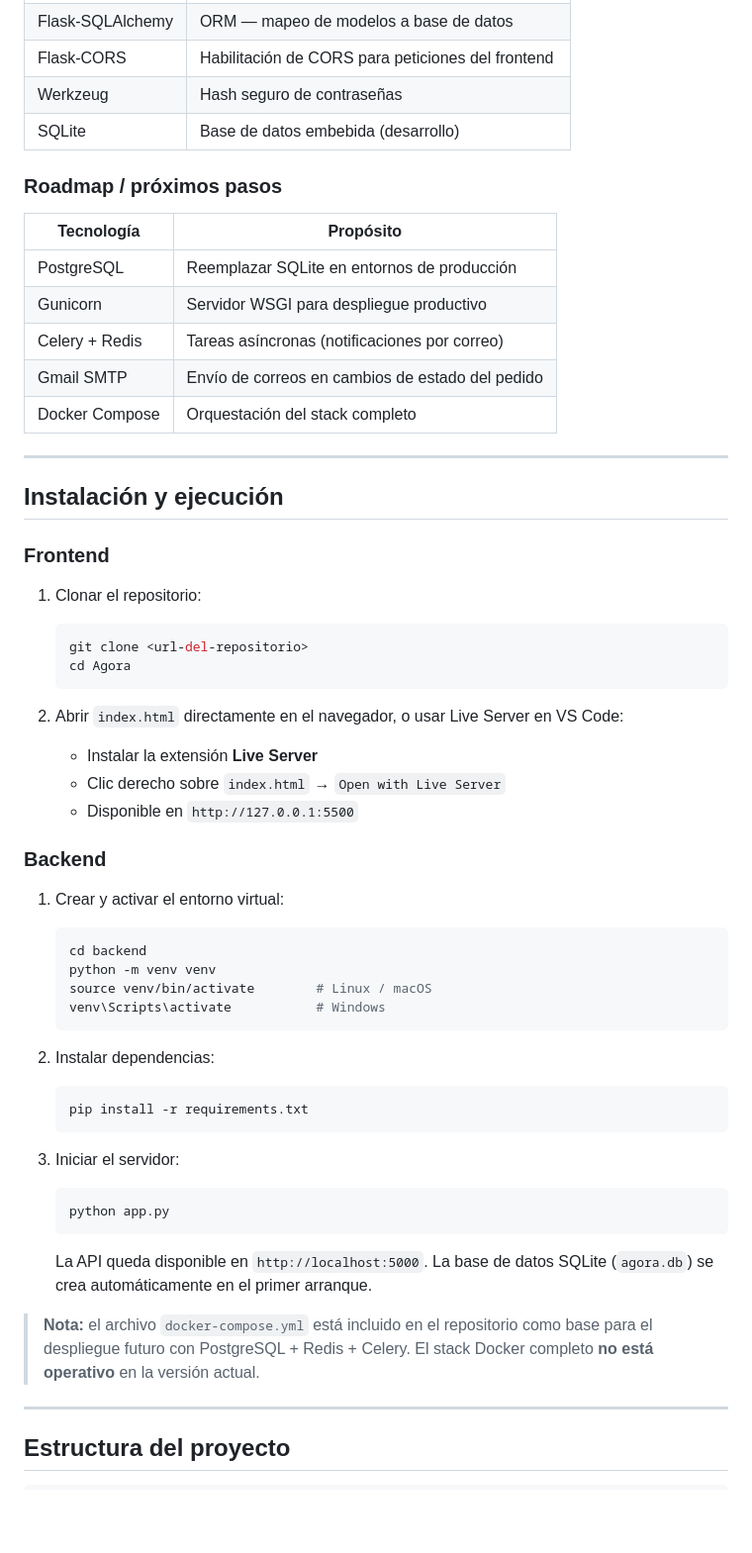
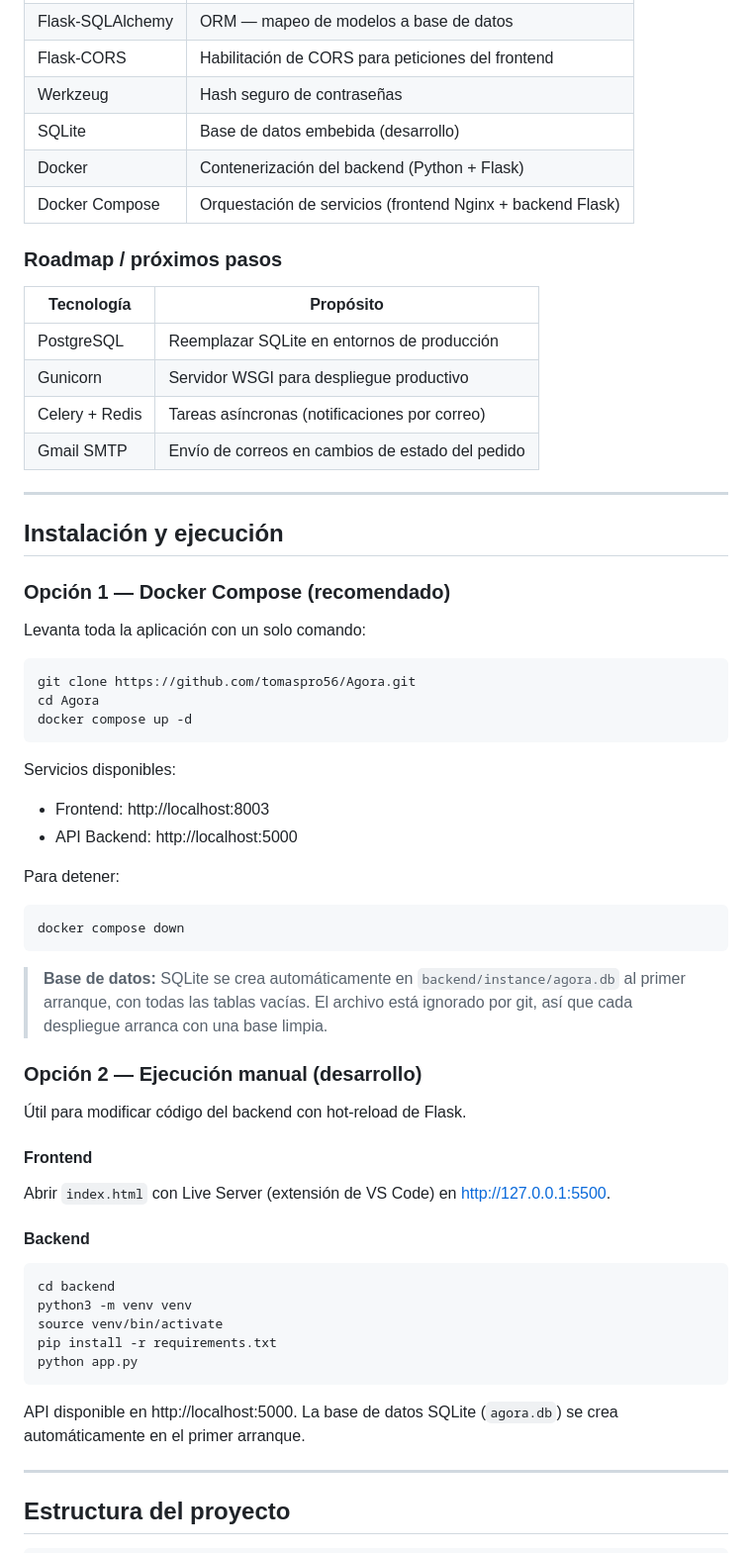
Before and after one commit to tomaspro56/Agora, a Markdown page: README.md, the part around one of its changes. Shown at 99% size. GitHub-like rendering; blank space fills up the shorter version.

Commit message:
Document SQLite auto-creation in backend/instance/

````diff
--- a/README.md
+++ b/README.md
@@ -143,6 +163,8 @@ API REST construida con Flask + SQLAlchemy, organizada en tres blueprints:
 | Flask-CORS | Habilitación de CORS para peticiones del frontend |
 | Werkzeug | Hash seguro de contraseñas |
 | SQLite | Base de datos embebida (desarrollo) |
+| Docker | Contenerización del backend (Python + Flask) |
+| Docker Compose | Orquestación de servicios (frontend Nginx + backend Flask) |
 
 ### Roadmap / próximos pasos
 
@@ -152,47 +174,51 @@ API REST construida con Flask + SQLAlchemy, organizada en tres blueprints:
 | Gunicorn | Servidor WSGI para despliegue productivo |
 | Celery + Redis | Tareas asíncronas (notificaciones por correo) |
 | Gmail SMTP | Envío de correos en cambios de estado del pedido |
-| Docker Compose | Orquestación del stack completo |
 
 ---
 
 ## Instalación y ejecución
 
-### Frontend
+### Opción 1 — Docker Compose (recomendado)
 
-1. Clonar el repositorio:
-   ```bash
-   git clone <url-del-repositorio>
-   cd Agora
-   ```
+Levanta toda la aplicación con un solo comando:
 
-2. Abrir `index.html` directamente en el navegador, o usar Live Server en VS Code:
-   - Instalar la extensión **Live Server**
-   - Clic derecho sobre `index.html` → `Open with Live Server`
-   - Disponible en `http://127.0.0.1:5500`
+```bash
+git clone https://github.com/tomaspro56/Agora.git
+cd Agora
+docker compose up -d
+```
 
-### Backend
+Servicios disponibles:
+- Frontend: http://localhost:8003
+- API Backend: http://localhost:5000
 
-1. Crear y activar el entorno virtual:
-   ```bash
-   cd backend
-   python -m venv venv
-   source venv/bin/activate        # Linux / macOS
-   venv\Scripts\activate           # Windows
-   ```
+Para detener:
+```bash
+docker compose down
+```
 
-2. Instalar dependencias:
-   ```bash
-   pip install -r requirements.txt
-   ```
+> **Base de datos:** SQLite se crea automáticamente en `backend/instance/agora.db` al primer arranque, con todas las tablas vacías. El archivo está ignorado por git, así que cada despliegue arranca con una base limpia.
 
-3. Iniciar el servidor:
-   ```bash
-   python app.py
-   ```
-   La API queda disponible en `http://localhost:5000`. La base de datos SQLite (`agora.db`) se crea automáticamente en el primer arranque.
+### Opción 2 — Ejecución manual (desarrollo)
 
-> **Nota:** el archivo `docker-compose.yml` está incluido en el repositorio como base para el despliegue futuro con PostgreSQL + Redis + Celery. El stack Docker completo **no está operativo** en la versión actual.
+Útil para modificar código del backend con hot-reload de Flask.
+
+#### Frontend
+
+Abrir `index.html` con Live Server (extensión de VS Code) en http://127.0.0.1:5500.
+
+#### Backend
+
+```bash
+cd backend
+python3 -m venv venv
+source venv/bin/activate
+pip install -r requirements.txt
+python app.py
+```
+
+API disponible en http://localhost:5000. La base de datos SQLite (`agora.db`) se crea automáticamente en el primer arranque.
 
 ---
 
````
Also changed, not shown: other parts of README.md (+23 -2 lines).
